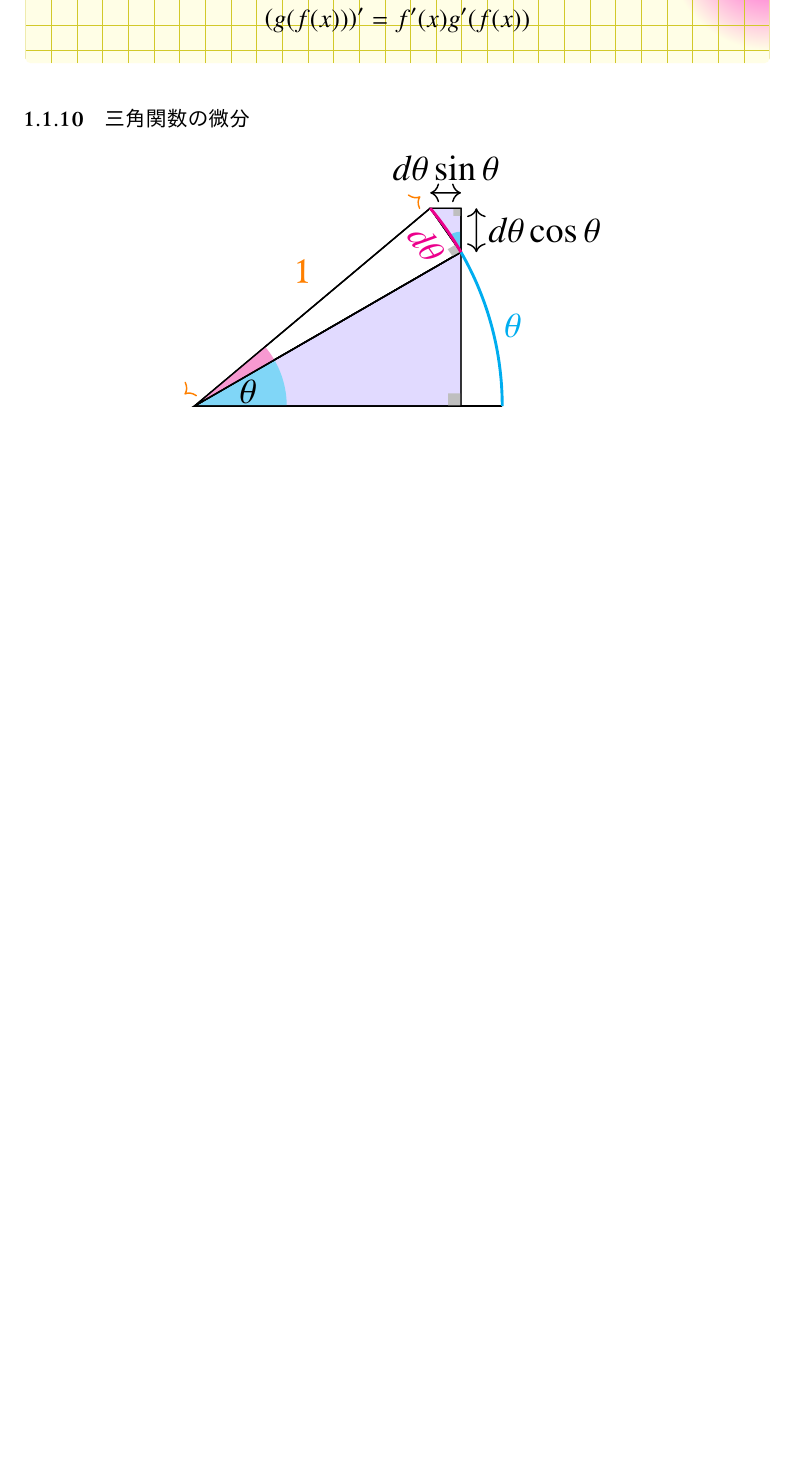
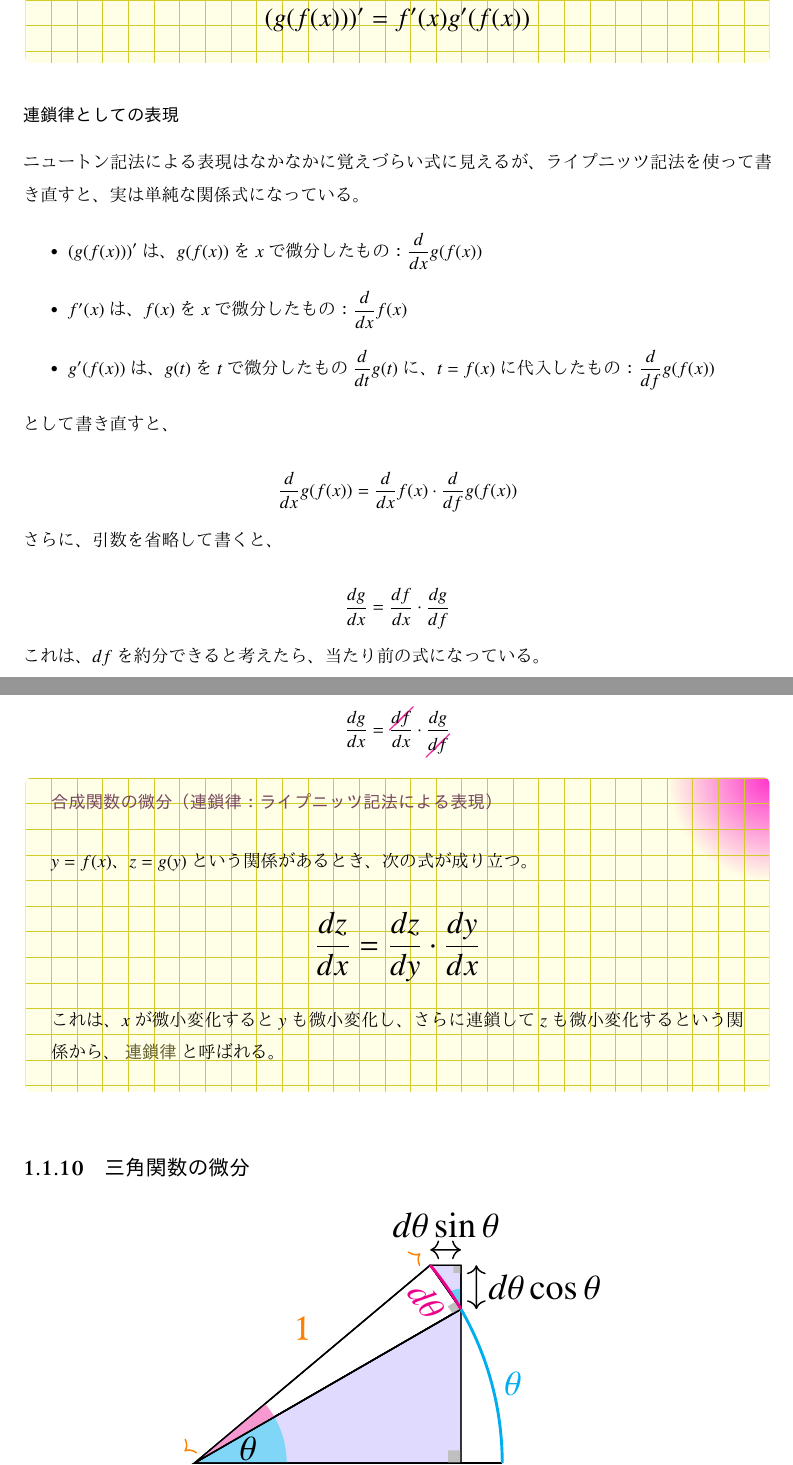
Before and after one commit to tetracalibers/latex-notes, a LaTeX document (math/calculus.tex): part of page 18 of 30 before the commit and two parts of pages 19 and 20 of 32 after it, the two joined at a grey line, cut so that both start at the same text, the shorter picture padded with empty space. The pictures show the PDF file math/out/calculus.pdf that the author committed with the source.

Commit message:
合成関数の微分について書いた

```diff
--- a/math/calculus.tex
+++ b/math/calculus.tex
@@ -1346,4 +1346,12 @@ $m$と$n$はどちらも自然数として、$y=x^{\frac{m}{n}}$の微分を考
 
 \subsection{合成関数の微分}
 
-\begin{theorem}{合成関数の微分}
+合成関数の微分の一般的な式は、いろいろな関数の微分を考える上で重要な公式である。
+
+\subsubsection{関数の微小変化量}
+
+関数$f(x)$において、変数$x$を$dx$だけ微小変化させた式は、これまで何度も登場した。
+
+\begin{equation}
+  f(x + dx) = f(x) + \fitLabelMath{f'(x)dx}{増えた分}
+\end{equation}
@@ -1350,7 +1365,83 @@ $m$と$n$はどちらも自然数として、$y=x^{\frac{m}{n}}$の微分を考
+\begin{equation}
+  \fitLabelMath{f(x + dx) - f(x)}{区間$dx$での変化} = \fitLabelMath{f'(x)dx}{変化量}
+\end{equation}
+
+関数$f$の微小変化量$f'(x)dx$を、$df$と表すことにしよう。
+
+\subsubsection{合成関数の微分の関係式}
+
+今回はさらに、$t= f(x)$を関数$g(t)$に放り込むことを考える。
+
+$g(t)$についても、次のような微分の関係式が成り立つはずだ。
+
+\begin{equation}
+  g(t + dt) = g(t) + g'(t)dt
+\end{equation}
+
+合成関数$g(f(x))$を作るため、$t=f$（引数$(x)$を省略して書いた関数$f(x)$）を代入する。
+
+\begin{equation}
+  g(f + df) = g(f) + g'(f)df
+\end{equation}
+
+$f$を$f(x)$に、$df$を$f'(x)dx$に書き戻すと、
+
+\begin{equation}
+  g(f(x) + f'(x)dx) = g(f(x)) + g'(f(x))f'(x)dx
+\end{equation}
+
+となり、左辺の$g()$の中身$f(x) + f'(x)dx$は$f(x + dx)$と書き換えられるので、次の式を得る。
+
+\begin{equation}
+  g(f(x + dx)) = \origFn{g(f(x))} + \derivFn{g'(f(x))f'(x)}dx
+\end{equation}
+
+\begin{theorem}{合成関数の微分（ニュートン記法による表現）}
+  \newline
+  合成関数$g(f(x))$の微分は、次の式で表される。
   \Large
   \begin{equation}
     \left( g(f(x)) \right)' = f'(x)g'(f(x))
   \end{equation}
+\end{theorem}
+
+\subsubsection{連鎖律としての表現}
+
+ニュートン記法による表現はなかなかに覚えづらい式に見えるが、ライプニッツ記法を使って書き直すと、実は単純な関係式になっている。
+
+\begin{itemize}
+  \item $\left( g(f(x)) \right)'$は、$g(f(x))$を$x$で微分したもの：$\dfrac{d}{dx} g(f(x))$
+  \item $f'(x)$は、$f(x)$を$x$で微分したもの：$\dfrac{d}{dx} f(x)$
+  \item $g'(f(x))$は、$g(t)$を$t$で微分したもの$\dfrac{d}{dt} g(t)$に、$t=f(x)$に代入したもの：$\dfrac{d}{df}g(f(x))$
+\end{itemize}
+
+として書き直すと、
+
+\begin{equation}
+  \dfrac{d}{dx} g(f(x)) = \dfrac{d}{dx}f(x) \cdot \dfrac{d}{df}g(f(x))
+\end{equation}
+
+さらに、引数を省略して書くと、
+
+\begin{equation}
+  \frac{dg}{dx} = \frac{df}{dx} \cdot \frac{dg}{df}
+\end{equation}
+
+これは、$df$を約分できると考えたら、当たり前の式になっている。
+
+\begin{equation}
+  \frac{dg}{dx} = \frac{\cancel{df}}{dx} \cdot \frac{dg}{\cancel{df}}
+\end{equation}
+
+\begin{theorem}{合成関数の微分（連鎖律：ライプニッツ記法による表現）}
+  \newline
+  $y=f(x)$、$z=g(y)$という関係があるとき、次の式が成り立つ。
+  \LARGE
+  \begin{equation}
+    \frac{dz}{dx} = \frac{dz}{dy} \cdot \frac{dy}{dx}
+  \end{equation}
+  \normalsize
+  これは、$x$が微小変化すると$y$も微小変化し、さらに連鎖して$z$も微小変化するという関係から、\hl{連鎖律}と呼ばれる。
 \end{theorem}
 
 \subsection{三角関数の微分}
```
Also changed, not shown: math/out/calculus.pdf, out/math-imaging.pdf, math/calculus.tex (7 more changed lines).
